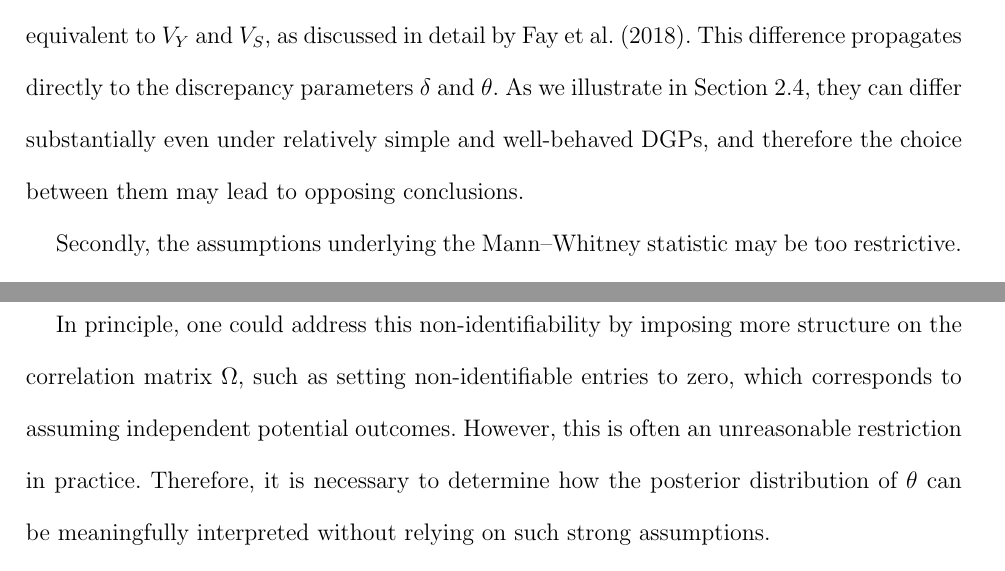
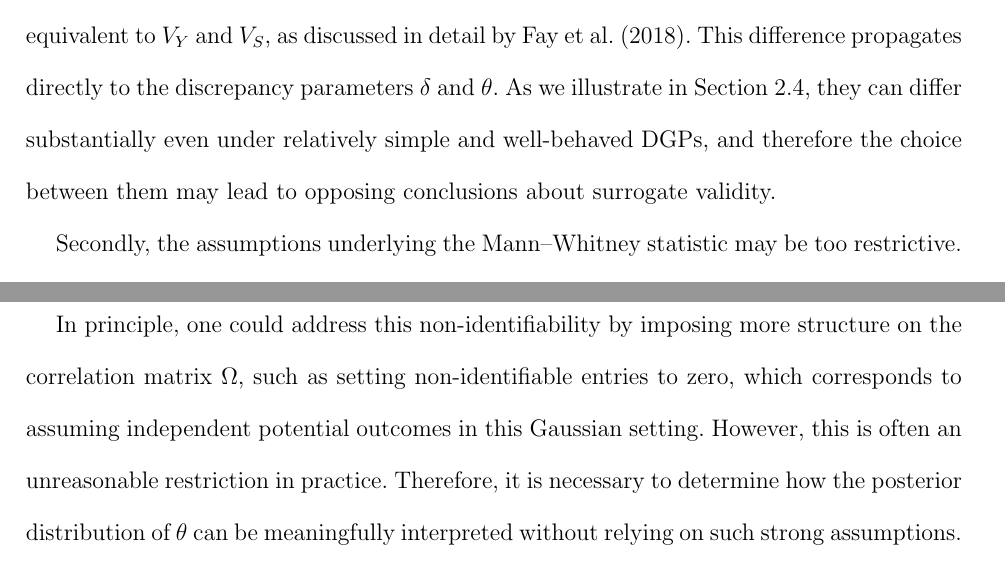
Before and after one commit to PietroCarlotti/BSET, a LaTeX document (manuscript/BSET.tex): two parts of pages 6 and 14 of 32, joined at a grey line, cut so that both start at the same text. Compiled offline with pdfLaTeX; a LaTeX package or settings file that is missing is left out.

Commit message:
reread the pdf

```diff
--- a/manuscript/BSET.tex
+++ b/manuscript/BSET.tex
@@ -179,7 +179,7 @@ The nonparametric approach of \citet{parast2024rank} suffers from several notabl
 \begin{equation*}
   V_{Y} = \Prob(Y_{1i} > Y_{0i}),
 \end{equation*}
-which represents the probability that a randomly selected unit has a better outcome \(Y\) under treatment than under control. If we define \(V_{S}\) analogously for the surrogate \(S\), then we can measure the discrepancy in treatment effects via \(\theta = V_{Y} - V_{S}\). Notably, \(U_{Y}\) and \(U_{S}\) are not equivalent to \(V_{Y}\) and \(V_{S}\), as discussed in detail by \citet{fay2018causal}. This difference propagates directly to the discrepancy parameters \(\delta\) and \(\theta\). As we illustrate in Section~\ref{subsec:comparison_parameters}, they can differ substantially even under relatively simple and well-behaved DGPs, and therefore the choice between them may lead to opposing conclusions.
+which represents the probability that a randomly selected unit has a better outcome \(Y\) under treatment than under control. If we define \(V_{S}\) analogously for the surrogate \(S\), then we can measure the discrepancy in treatment effects via \(\theta = V_{Y} - V_{S}\). Notably, \(U_{Y}\) and \(U_{S}\) are not equivalent to \(V_{Y}\) and \(V_{S}\), as discussed in detail by \citet{fay2018causal}. This difference propagates directly to the discrepancy parameters \(\delta\) and \(\theta\). As we illustrate in Section~\ref{subsec:comparison_parameters}, they can differ substantially even under relatively simple and well-behaved DGPs, and therefore the choice between them may lead to opposing conclusions about surrogate validity.
 
 Secondly, the assumptions underlying the Mann--Whitney statistic may be too restrictive. In particular, the test assumes potential outcomes for each observation are independent and identically distributed. The identical distribution assumption is often unrealistic, as potential outcomes are typically influenced by covariates that vary across units.
 
@@ -410,7 +410,7 @@ Since only one potential outcome is observed per unit, their joint distribution
 \end{align}
 It is easy to verify that the blue entries in the correlation matrix from Equation~\eqref{eq:correlation_matrix} are identifiable from the data, since they involve correlations between potential outcomes that are observed together in the data. In contrast, the remaining entries are not identifiable from the data, since they involve correlations between potential outcomes that are never jointly observed for any unit. Moreover, as shown in the general formula for \(\theta\) in \ref{app:derivation_theta_delta}, which was derived without assuming conditional orthogonality and homoscedasticity, the red entries directly affect the computation of \(\theta\), while the orange entries do not.
 
-In principle, one could address this non-identifiability by imposing more structure on the correlation matrix \(\Omega\), such as setting non-identifiable entries to zero, which corresponds to assuming independent potential outcomes. However, this is often an unreasonable restriction in practice. Therefore, it is necessary to determine how the posterior distribution of \(\theta\) can be meaningfully interpreted without relying on such strong assumptions.
+In principle, one could address this non-identifiability by imposing more structure on the correlation matrix \(\Omega\), such as setting non-identifiable entries to zero, which corresponds to assuming independent potential outcomes in this Gaussian setting. However, this is often an unreasonable restriction in practice. Therefore, it is necessary to determine how the posterior distribution of \(\theta\) can be meaningfully interpreted without relying on such strong assumptions.
 
 Under standard regularity conditions (positive prior mass on every Kullback-Leibler (KL) neighborhood of the true parameters and identifiability), Schwartz's theorem \citep{schwartz1965bayes} guarantees that the posterior concentrates around the true parameter value. Formal statements of this result and of the regularity conditions can be found in \ref{app:posterior_consistency}. While our model satisfies the first condition, it lacks identifiability, meaning posterior concentration is not guaranteed. Instead, the posterior behaves as described in \cite{gustafson2010bayesian}:
 \begin{theorem}[Gustafson's theorem \citep{gustafson2010bayesian}]
```
Also changed, not shown: manuscript/BSET.pdf, 3 other files.
